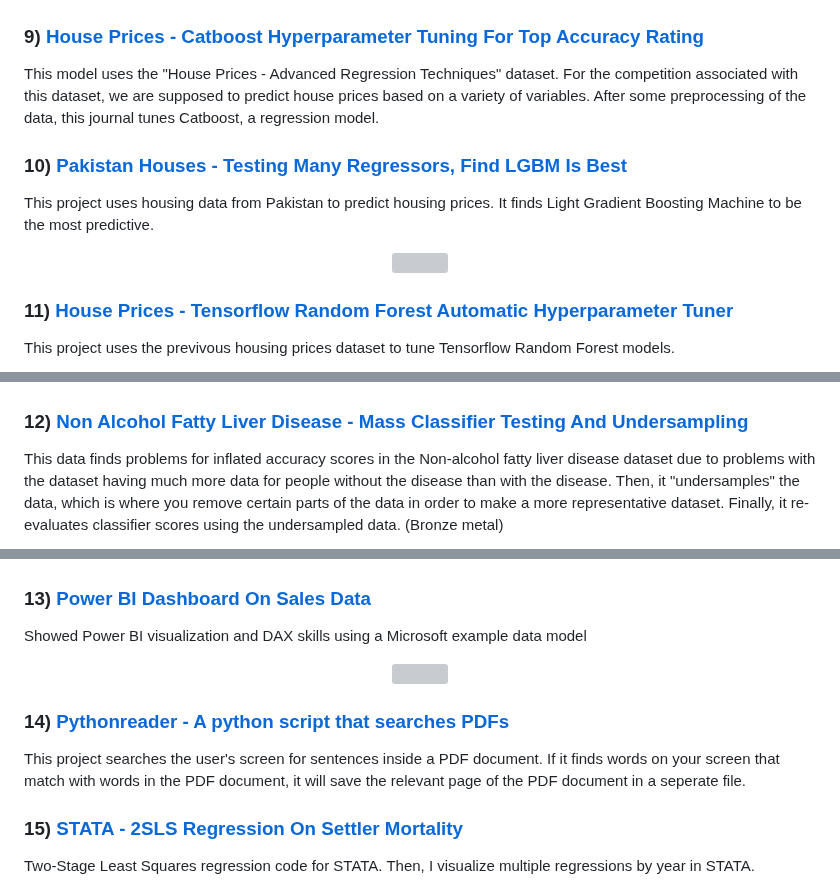
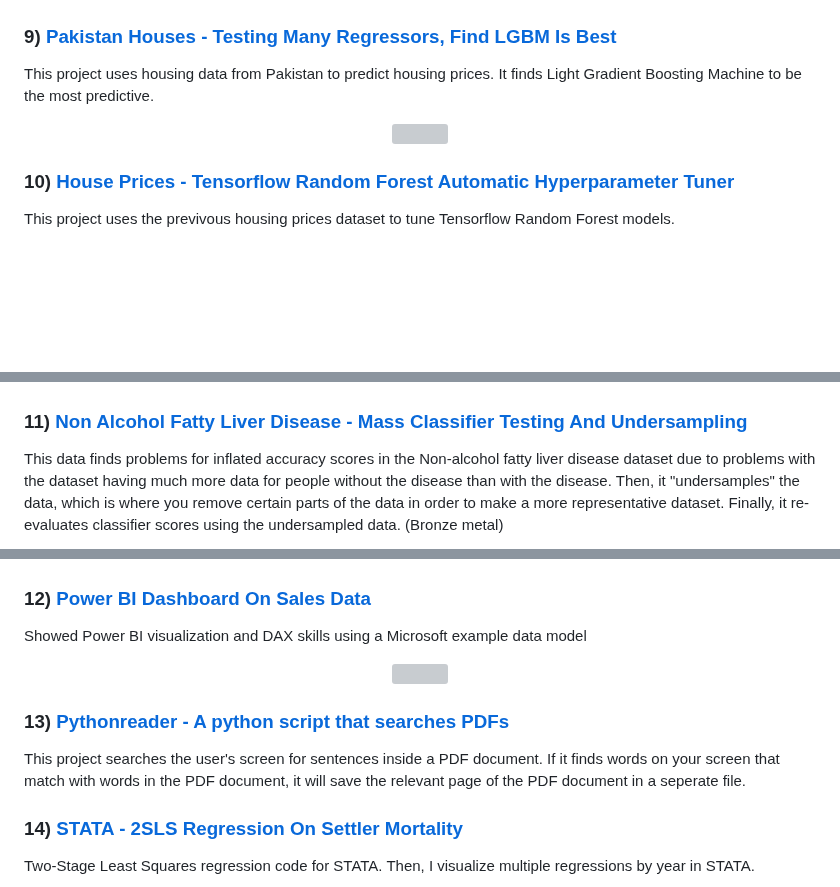
Before and after one commit to lukastay/Lukas-Taylor-Repository, a Markdown page: README.md, 3 parts joined by grey strips. GitHub-like rendering; blank space fills up the shorter version; grey boxes are pictures that could not be loaded.

```diff
--- a/README.md
+++ b/README.md
@@ -129,11 +129,7 @@ This project attempts to predict critical heat flux values. First, the project u
 
 </p>
 
-### 9) [House Prices - Catboost Hyperparameter Tuning For Top Accuracy Rating](https://www.kaggle.com/code/lukastaylor2/house-prices-catboost-hyperparameter-tune-12743)
-
-This model uses the "House Prices - Advanced Regression Techniques" dataset. For the competition associated with this dataset, we are supposed to predict house prices based on a variety of variables. After some preprocessing of the data, this journal tunes Catboost, a regression model.
-
-### 10) [Pakistan Houses - Testing Many Regressors, Find LGBM Is Best](https://www.kaggle.com/code/lukastaylor2/pakistan-houses-many-regressors-lgbm-best)
+### 9) [Pakistan Houses - Testing Many Regressors, Find LGBM Is Best](https://www.kaggle.com/code/lukastaylor2/pakistan-houses-many-regressors-lgbm-best)
 
 This project uses housing data from Pakistan to predict housing prices. It finds Light Gradient Boosting Machine to be the most predictive.
 
@@ -143,7 +139,7 @@ This project uses housing data from Pakistan to predict housing prices. It finds
 
 </p>
 
-### 11) [House Prices - Tensorflow Random Forest Automatic Hyperparameter Tuner](https://www.kaggle.com/code/lukastaylor2/house-prices-tensorflow-random-forest-autotuner)
+### 10) [House Prices - Tensorflow Random Forest Automatic Hyperparameter Tuner](https://www.kaggle.com/code/lukastaylor2/house-prices-tensorflow-random-forest-autotuner)
 
 This project uses the previvous housing prices dataset to tune Tensorflow Random Forest models.
 
@@ -153,7 +149,7 @@ This project uses the previvous housing prices dataset to tune Tensorflow Random
 
 </p>
 
-### 12) [Non Alcohol Fatty Liver Disease - Mass Classifier Testing And Undersampling](https://www.kaggle.com/code/lukastaylor2/fatty-liver-20-classifiers-92-74-undrsmpl)
+### 11) [Non Alcohol Fatty Liver Disease - Mass Classifier Testing And Undersampling](https://www.kaggle.com/code/lukastaylor2/fatty-liver-20-classifiers-92-74-undrsmpl)
 
 This data finds problems for inflated accuracy scores in the Non-alcohol fatty liver disease dataset due to problems with the dataset having much more data for people without the disease than with the disease. Then, it "undersamples" the data, which is where you remove certain parts of the data in order to make a more representative dataset. Finally, it re-evaluates classifier scores using the undersampled data. (Bronze metal)
 
@@ -163,7 +159,7 @@ This data finds problems for inflated accuracy scores in the Non-alcohol fatty l
 
 </p>
 
-### 13) [Power BI Dashboard On Sales Data](https://github.com/lukastay/Lukas-Taylor-Repository/blob/main/Example%20Power%20BI%20Dashboard.pdf)
+### 12) [Power BI Dashboard On Sales Data](https://github.com/lukastay/Lukas-Taylor-Repository/blob/main/Example%20Power%20BI%20Dashboard.pdf)
 
 Showed Power BI visualization and DAX skills using a Microsoft example data model
 
@@ -173,13 +169,13 @@ Showed Power BI visualization and DAX skills using a Microsoft example data mode
 
 </p>
 
-### 14) [Pythonreader - A python script that searches PDFs](https://github.com/lukastay/Lukas-Taylor-Repository/blob/main/pythonreader.py)
+### 13) [Pythonreader - A python script that searches PDFs](https://github.com/lukastay/Lukas-Taylor-Repository/blob/main/pythonreader.py)
 
 This project searches the user's screen for sentences inside a PDF document. If it finds words on your screen that match with words in the PDF document, it will save the relevant page of the PDF document in a seperate file.
 
 
 
-### 15) [STATA - 2SLS Regression On Settler Mortality](https://github.com/lukastay/Lukas-Taylor-Repository/blob/main/STATA%20-%202SLS%20Regression.do)
+### 14) [STATA - 2SLS Regression On Settler Mortality](https://github.com/lukastay/Lukas-Taylor-Repository/blob/main/STATA%20-%202SLS%20Regression.do)
 
 Two-Stage Least Squares regression code for STATA. Then, I visualize multiple regressions by year in STATA.
 
```
